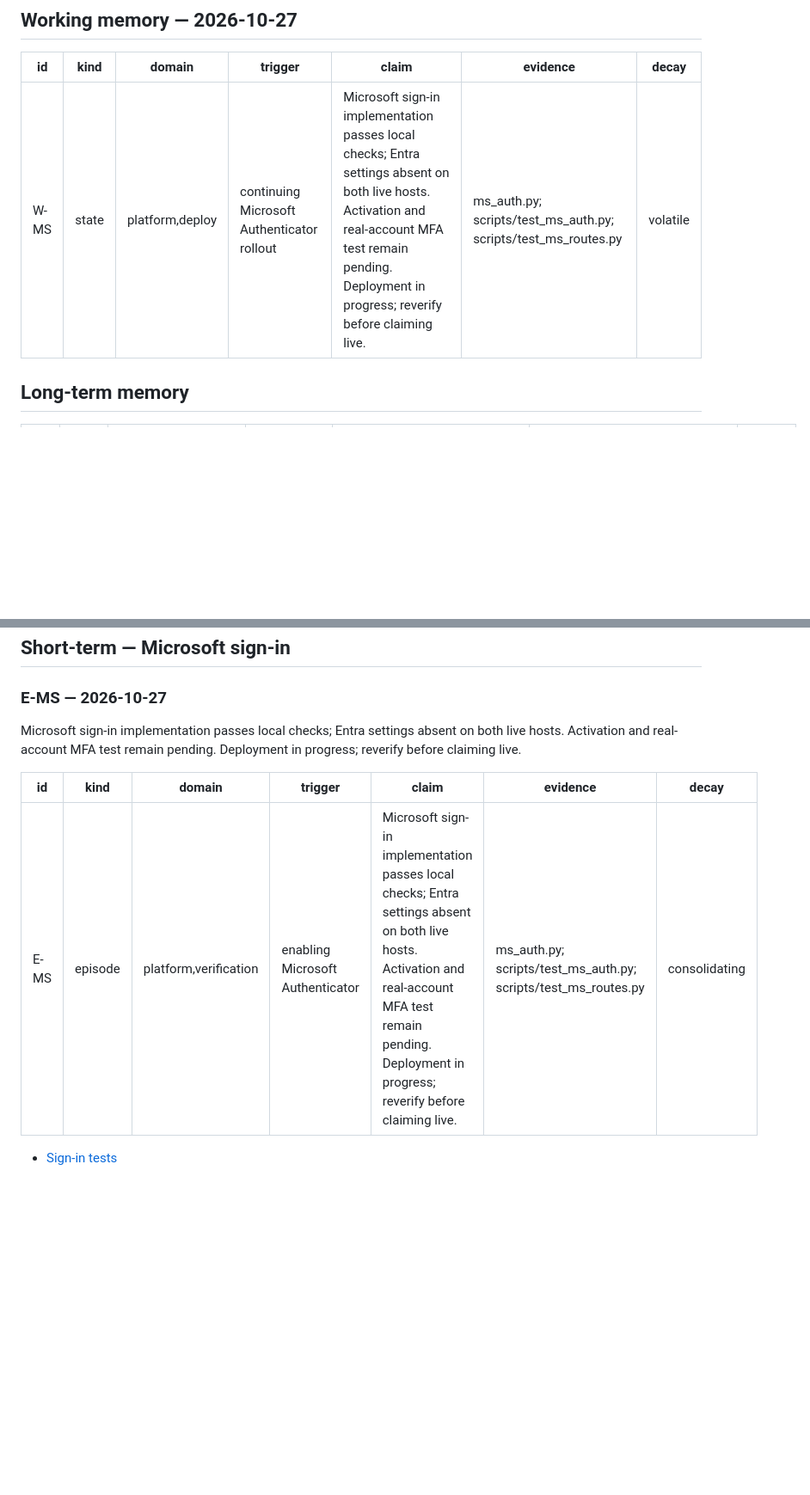
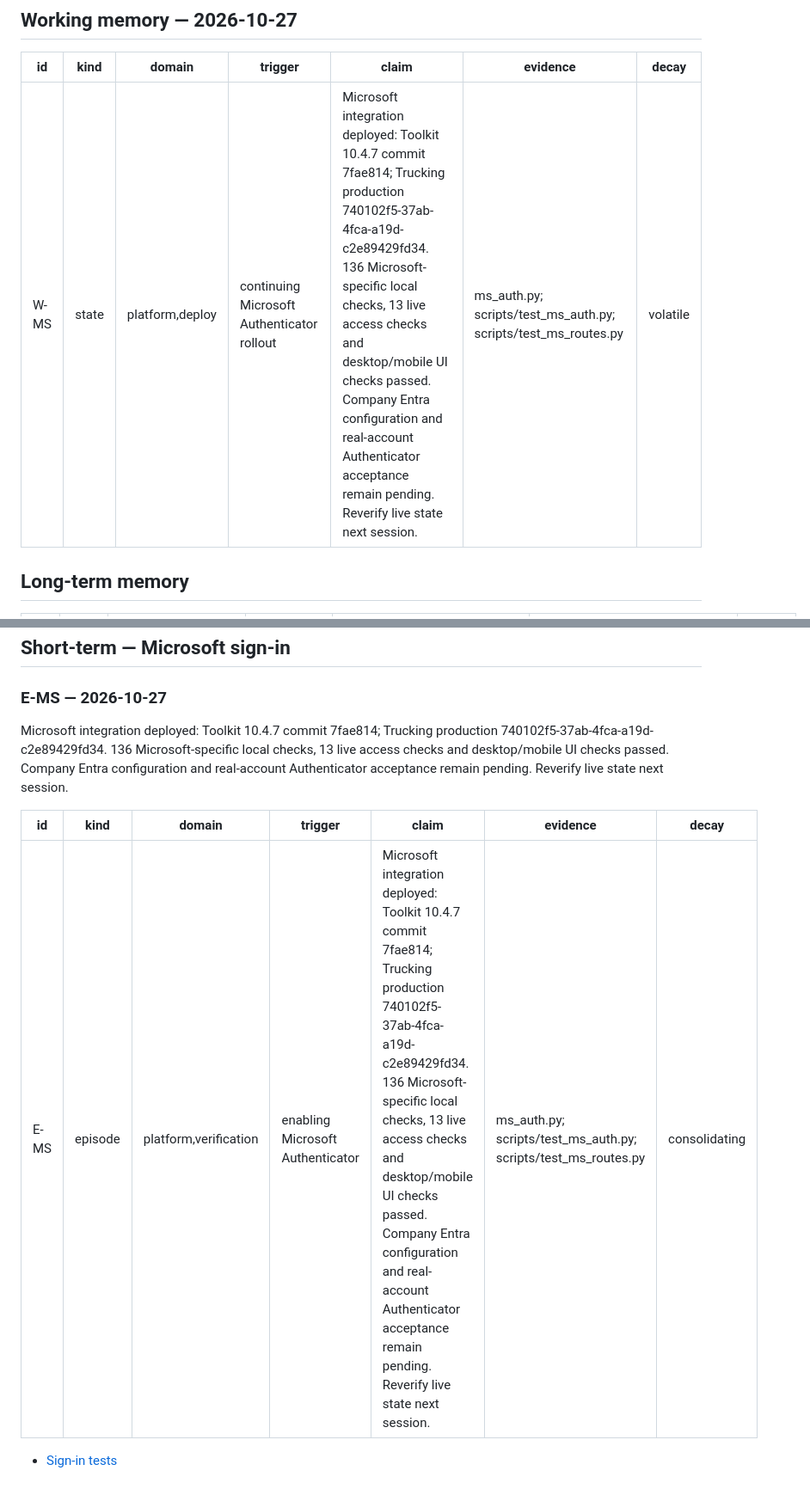
Before and after one commit to JackALYee/salestoolkit, a Markdown page: sub-memory.md, 2 parts joined by grey strips. Shown at 86% size. Drawn GitHub-style; blank space fills up the shorter version.

Commit message:
Record verified Microsoft sign-in deployment and activation handoff [skip render]

```diff
--- a/sub-memory.md
+++ b/sub-memory.md
@@ -7,7 +7,7 @@ Query by trigger and domain. Working state must be verified each session.
 
 | id | kind | domain | trigger | claim | evidence | decay |
 |---|---|---|---|---|---|---|
-| W-MS | state | platform,deploy | continuing Microsoft Authenticator rollout | Microsoft sign-in implementation passes local checks; Entra settings absent on both live hosts. Activation and real-account MFA test remain pending. Deployment in progress; reverify before claiming live. | ms_auth.py; scripts/test_ms_auth.py; scripts/test_ms_routes.py | volatile |
+| W-MS | state | platform,deploy | continuing Microsoft Authenticator rollout | Microsoft integration deployed: Toolkit 10.4.7 commit 7fae814; Trucking production 740102f5-37ab-4fca-a19d-c2e89429fd34. 136 Microsoft-specific local checks, 13 live access checks and desktop/mobile UI checks passed. Company Entra configuration and real-account Authenticator acceptance remain pending. Reverify live state next session. | ms_auth.py; scripts/test_ms_auth.py; scripts/test_ms_routes.py | volatile |
 
 ## Long-term memory
 
@@ -81,10 +81,10 @@ attempted; his access is verified by the deployed resolver and local HTTP gate t
 
 ### E-MS — 2026-10-27
 
-Microsoft sign-in implementation passes local checks; Entra settings absent on both live hosts. Activation and real-account MFA test remain pending. Deployment in progress; reverify before claiming live.
+Microsoft integration deployed: Toolkit 10.4.7 commit 7fae814; Trucking production 740102f5-37ab-4fca-a19d-c2e89429fd34. 136 Microsoft-specific local checks, 13 live access checks and desktop/mobile UI checks passed. Company Entra configuration and real-account Authenticator acceptance remain pending. Reverify live state next session.
 
 | id | kind | domain | trigger | claim | evidence | decay |
 |---|---|---|---|---|---|---|
-| E-MS | episode | platform,verification | enabling Microsoft Authenticator | Microsoft sign-in implementation passes local checks; Entra settings absent on both live hosts. Activation and real-account MFA test remain pending. Deployment in progress; reverify before claiming live. | ms_auth.py; scripts/test_ms_auth.py; scripts/test_ms_routes.py | consolidating |
+| E-MS | episode | platform,verification | enabling Microsoft Authenticator | Microsoft integration deployed: Toolkit 10.4.7 commit 7fae814; Trucking production 740102f5-37ab-4fca-a19d-c2e89429fd34. 136 Microsoft-specific local checks, 13 live access checks and desktop/mobile UI checks passed. Company Entra configuration and real-account Authenticator acceptance remain pending. Reverify live state next session. | ms_auth.py; scripts/test_ms_auth.py; scripts/test_ms_routes.py | consolidating |
 
 - [Sign-in tests](scripts/sub-memory.md)
```
